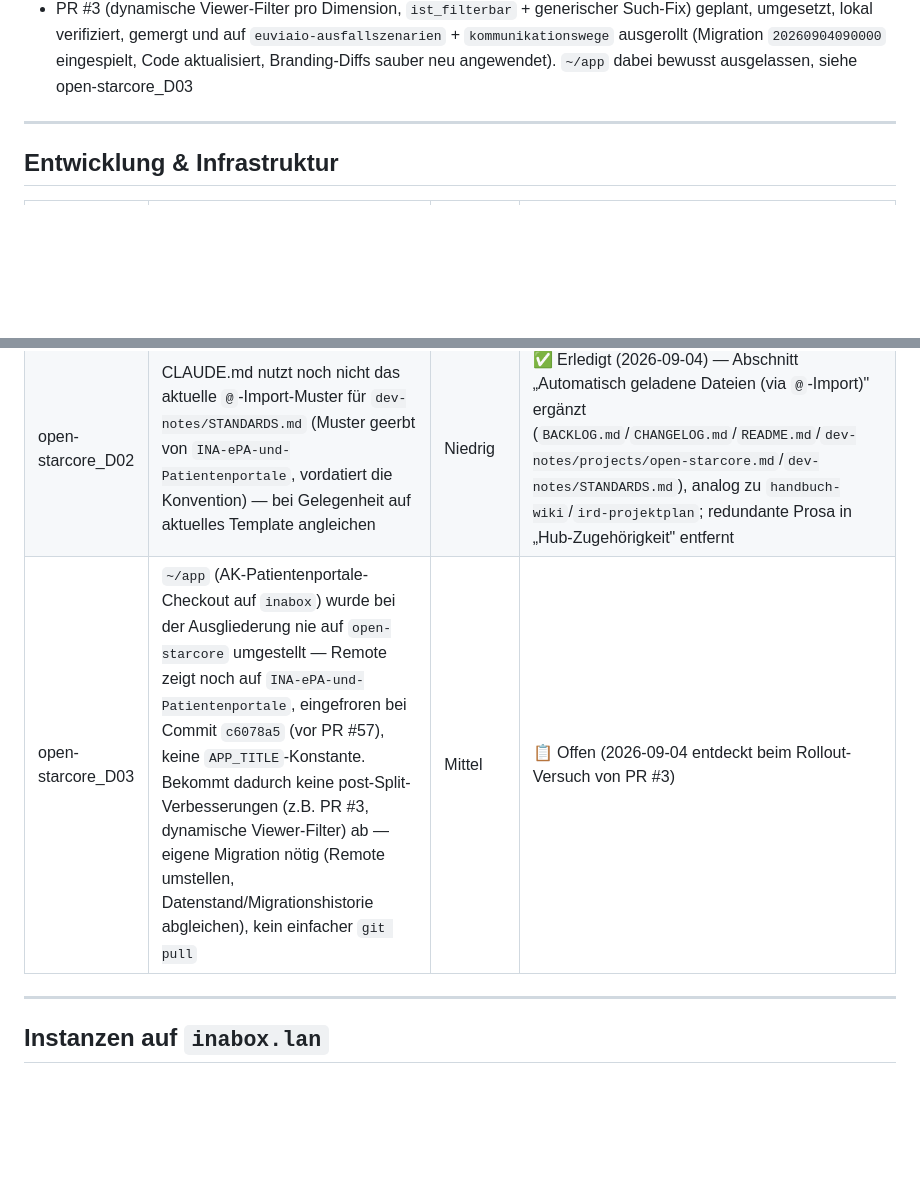
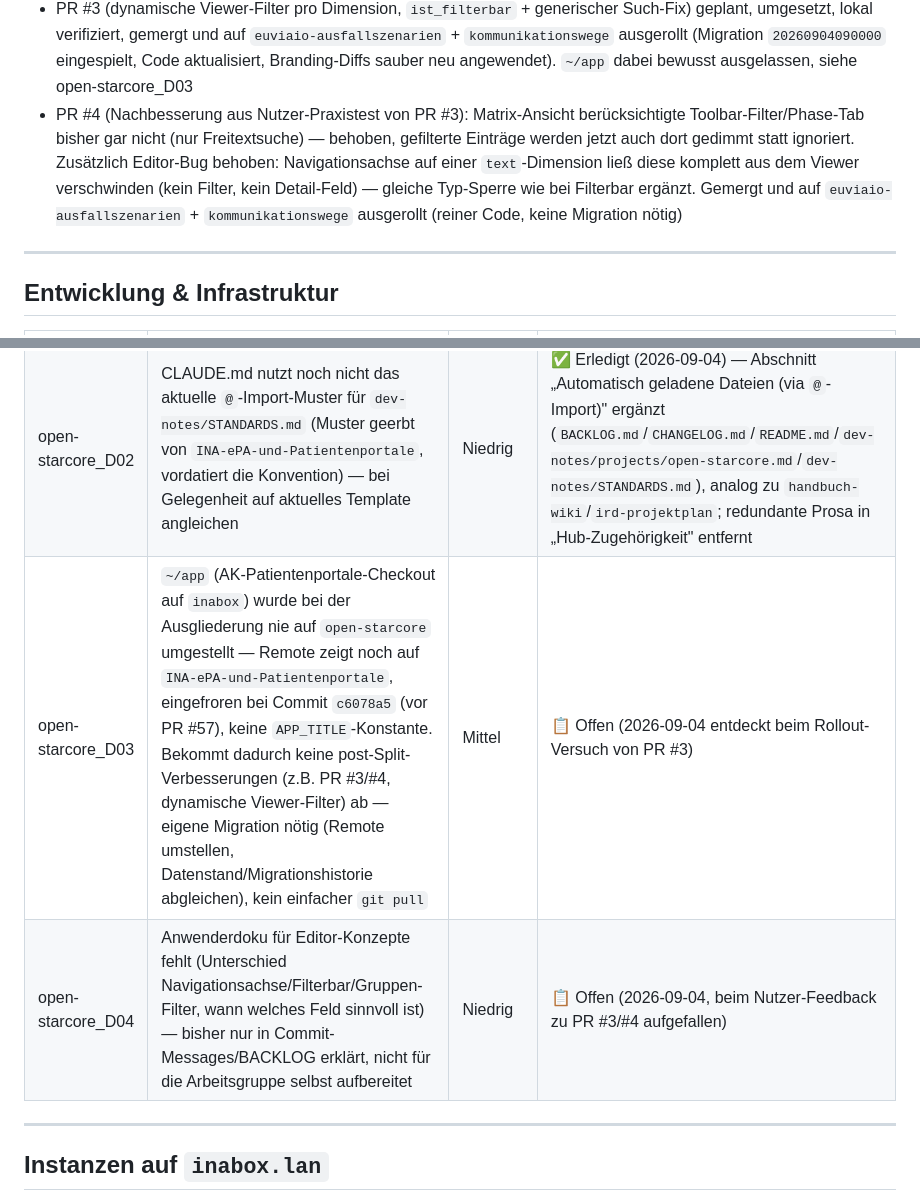
Before and after one commit to oeme-github/open-starcore, a Markdown page: BACKLOG.md, 2 parts joined by grey strips. GitHub-like rendering; blank space fills up the shorter version.

Commit message:
Backlog: PR #4 (Matrix-Filter-Fix) dokumentiert und ausgerollt, D04 (Anwenderdoku) neu
Matrix-Filter-Bug und Nav-Text-Sperre (PR #4) auf euviaio-ausfallszenarien
und kommunikationswege ausgerollt, reiner Code ohne Migration. Neuer
Backlog-Punkt D04: Anwenderdoku für Navigationsachse/Filterbar/Gruppen-
Filter fehlt noch, bisher nur in Commit-Messages erklärt.

Co-Authored-By: Claude Sonnet 5 <noreply@anthropic.com>
Claude-Session: https://claude.ai/code/session_01FWW4eG6tDnJTh9baAUgDVu

```diff
--- a/BACKLOG.md
+++ b/BACKLOG.md
@@ -24,6 +24,13 @@ gleichzeitig erfolgreich.
   `kommunikationswege` ausgerollt (Migration `20260904090000` eingespielt, Code aktualisiert,
   Branding-Diffs sauber neu angewendet). `~/app` dabei bewusst ausgelassen, siehe
   open-starcore_D03
+- PR #4 (Nachbesserung aus Nutzer-Praxistest von PR #3): Matrix-Ansicht berücksichtigte
+  Toolbar-Filter/Phase-Tab bisher gar nicht (nur Freitextsuche) — behoben, gefilterte Einträge
+  werden jetzt auch dort gedimmt statt ignoriert. Zusätzlich Editor-Bug behoben: Navigationsachse
+  auf einer `text`-Dimension ließ diese komplett aus dem Viewer verschwinden (kein Filter, kein
+  Detail-Feld) — gleiche Typ-Sperre wie bei Filterbar ergänzt. Gemergt und auf
+  `euviaio-ausfallszenarien` + `kommunikationswege` ausgerollt (reiner Code, keine Migration
+  nötig)
 
 ---
 
@@ -33,7 +40,8 @@ gleichzeitig erfolgreich.
 |----|---------|-----------|--------|
 | open-starcore_D01 | Kein HTTPS/Reverse-Proxy vor den `inabox.lan`-Instanzen — für reinen Heimnetz-Zugriff aktuell akzeptabel, vor Fernzugriff/AG-Freigabe zu klären | Mittel | 📋 Offen (2026-09-04 bestätigt: bleibt vorerst Heimnetz-only, kein konkreter Anlass für Fernzugriff) |
 | open-starcore_D02 | CLAUDE.md nutzt noch nicht das aktuelle `@`-Import-Muster für `dev-notes/STANDARDS.md` (Muster geerbt von `INA-ePA-und-Patientenportale`, vordatiert die Konvention) — bei Gelegenheit auf aktuelles Template angleichen | Niedrig | ✅ Erledigt (2026-09-04) — Abschnitt „Automatisch geladene Dateien (via `@`-Import)" ergänzt (`BACKLOG.md`/`CHANGELOG.md`/`README.md`/`dev-notes/projects/open-starcore.md`/`dev-notes/STANDARDS.md`), analog zu `handbuch-wiki`/`ird-projektplan`; redundante Prosa in „Hub-Zugehörigkeit" entfernt |
-| open-starcore_D03 | `~/app` (AK-Patientenportale-Checkout auf `inabox`) wurde bei der Ausgliederung nie auf `open-starcore` umgestellt — Remote zeigt noch auf `INA-ePA-und-Patientenportale`, eingefroren bei Commit `c6078a5` (vor PR #57), keine `APP_TITLE`-Konstante. Bekommt dadurch keine post-Split-Verbesserungen (z.B. PR #3, dynamische Viewer-Filter) ab — eigene Migration nötig (Remote umstellen, Datenstand/Migrationshistorie abgleichen), kein einfacher `git pull` | Mittel | 📋 Offen (2026-09-04 entdeckt beim Rollout-Versuch von PR #3) |
+| open-starcore_D03 | `~/app` (AK-Patientenportale-Checkout auf `inabox`) wurde bei der Ausgliederung nie auf `open-starcore` umgestellt — Remote zeigt noch auf `INA-ePA-und-Patientenportale`, eingefroren bei Commit `c6078a5` (vor PR #57), keine `APP_TITLE`-Konstante. Bekommt dadurch keine post-Split-Verbesserungen (z.B. PR #3/#4, dynamische Viewer-Filter) ab — eigene Migration nötig (Remote umstellen, Datenstand/Migrationshistorie abgleichen), kein einfacher `git pull` | Mittel | 📋 Offen (2026-09-04 entdeckt beim Rollout-Versuch von PR #3) |
+| open-starcore_D04 | Anwenderdoku für Editor-Konzepte fehlt (Unterschied Navigationsachse/Filterbar/Gruppen-Filter, wann welches Feld sinnvoll ist) — bisher nur in Commit-Messages/BACKLOG erklärt, nicht für die Arbeitsgruppe selbst aufbereitet | Niedrig | 📋 Offen (2026-09-04, beim Nutzer-Feedback zu PR #3/#4 aufgefallen) |
 
 ---
 
```
